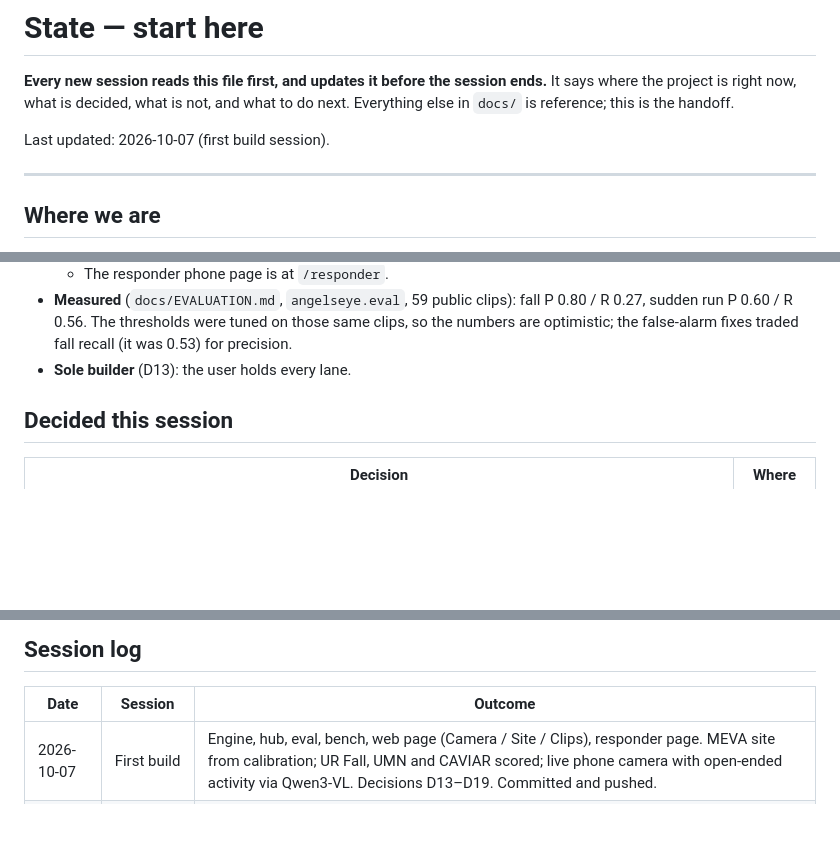
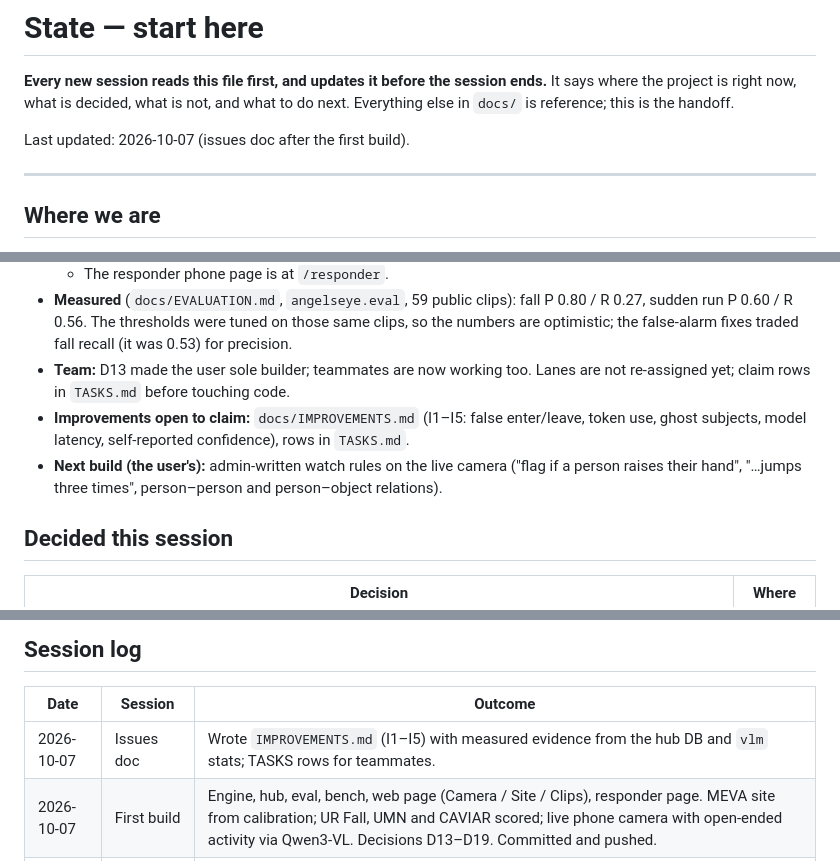
Before and after one commit to Kukyos/AngelEyes, a Markdown page: docs/STATE.md, 3 parts joined by grey strips. Drawn GitHub-style; blank space fills up the shorter version.

```diff
--- a/docs/STATE.md
+++ b/docs/STATE.md
@@ -4,7 +4,7 @@
 It says where the project is right now, what is decided, what is not, and what to
 do next. Everything else in `docs/` is reference; this is the handoff.
 
-Last updated: 2026-10-07 (first build session).
+Last updated: 2026-10-07 (issues doc after the first build).
 
 ---
 
@@ -28,7 +28,12 @@ Last updated: 2026-10-07 (first build session).
 - **Measured** (`docs/EVALUATION.md`, `angelseye.eval`, 59 public clips): fall P 0.80 / R 0.27,
   sudden run P 0.60 / R 0.56. The thresholds were tuned on those same clips, so the numbers
   are optimistic; the false-alarm fixes traded fall recall (it was 0.53) for precision.
-- **Sole builder** (D13): the user holds every lane.
+- **Team:** D13 made the user sole builder; teammates are now working too. Lanes are not
+  re-assigned yet; claim rows in `TASKS.md` before touching code.
+- **Improvements open to claim:** `docs/IMPROVEMENTS.md` (I1–I5: false enter/leave, token
+  use, ghost subjects, model latency, self-reported confidence), rows in `TASKS.md`.
+- **Next build (the user's):** admin-written watch rules on the live camera ("flag if a person
+  raises their hand", "…jumps three times", person–person and person–object relations).
 
 ## Decided this session
 
@@ -90,6 +95,7 @@ Last updated: 2026-10-07 (first build session).
 
 | Date | Session | Outcome |
 |---|---|---|
+| 2026-10-07 | Issues doc | Wrote `IMPROVEMENTS.md` (I1–I5) with measured evidence from the hub DB and `vlm` stats; TASKS rows for teammates. |
 | 2026-10-07 | First build | Engine, hub, eval, bench, web page (Camera / Site / Clips), responder page. MEVA site from calibration; UR Fall, UMN and CAVIAR scored; live phone camera with open-ended activity via Qwen3-VL. Decisions D13–D19. Committed and pushed. |
 | 2026-10-06 | Pre-planning | Pushed docs to GitHub. Re-read PSI07's must-do list. Wrote `CAPABILITY_MAP.md` (all behaviours by layer, Side B features, legal paths); added D10–D12 and task 0.8. No code. |
 | 2026-10-06 | Planning | Read the booklet; compared all 10 statements; chose PSI07 + safety layer; named it Angel's Eye; researched data, keys and costs; wrote these docs. No code. |
```
Also changed, not shown: docs/IMPROVEMENTS.md (added, +104 -0 lines), docs/TASKS.md (+10 -0 lines).
